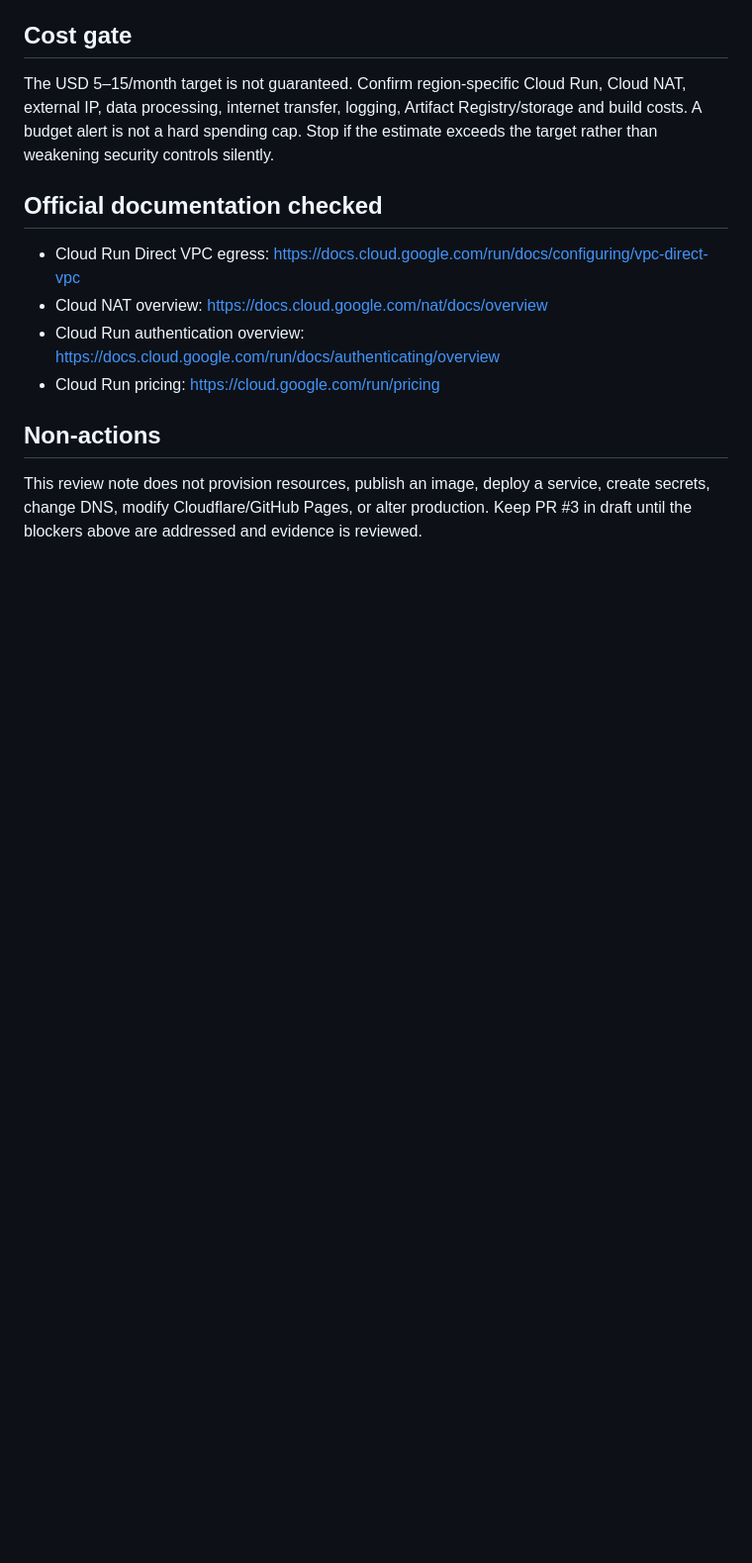
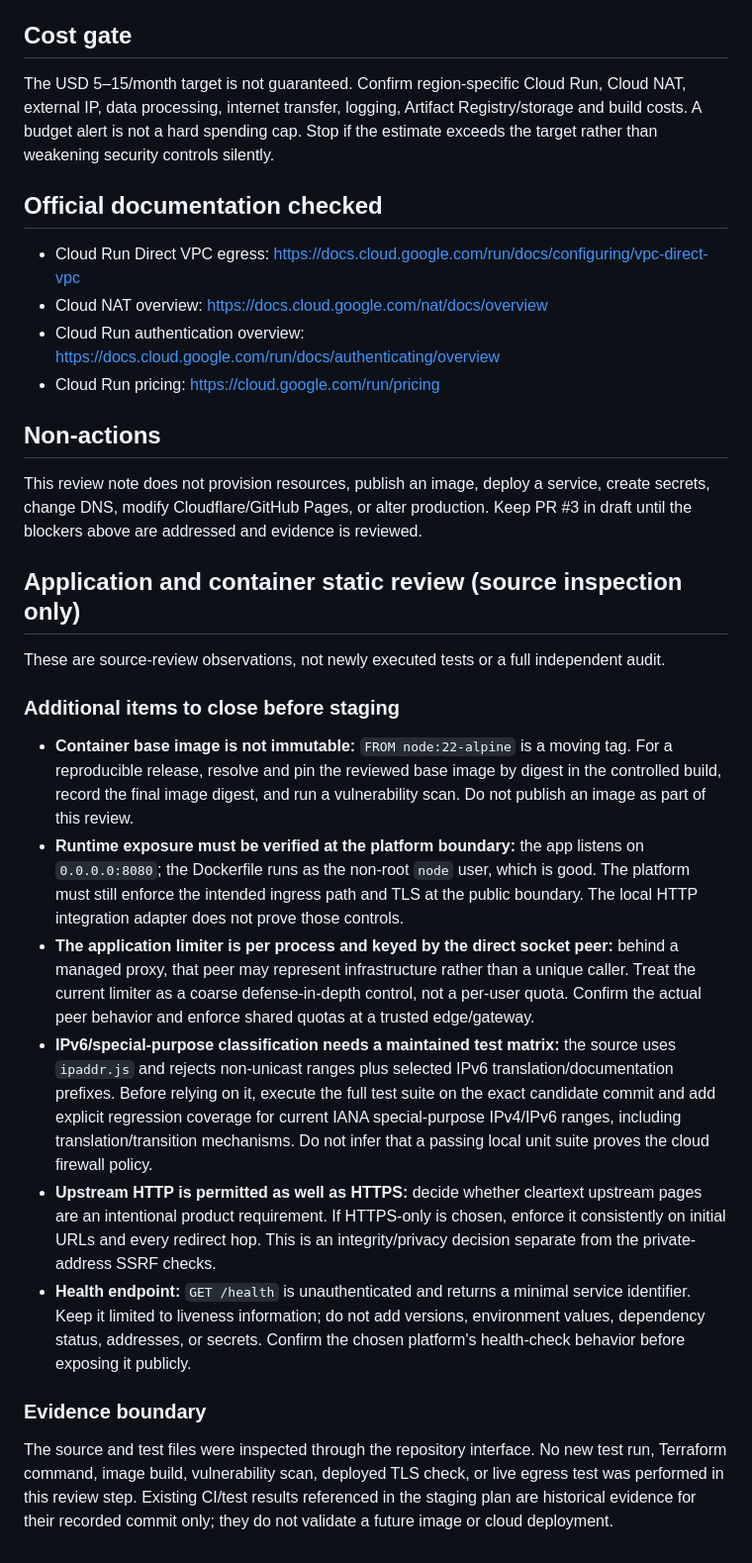
Before and after one commit to xleeofficial/xlee-website, a Markdown page: infra/staging/SECURITY-REVIEW-NOTES.md, the part around the change. Shown at 99% size. Drawn GitHub-style; blank space fills up the shorter version.

Commit message:
docs: expand staging proxy and container security review

```diff
--- a/infra/staging/SECURITY-REVIEW-NOTES.md
+++ b/infra/staging/SECURITY-REVIEW-NOTES.md
@@ -59,3 +59,20 @@ The USD 5–15/month target is not guaranteed. Confirm region-specific Cloud Run
 ## Non-actions
 
 This review note does not provision resources, publish an image, deploy a service, create secrets, change DNS, modify Cloudflare/GitHub Pages, or alter production. Keep PR #3 in draft until the blockers above are addressed and evidence is reviewed.
+
+## Application and container static review (source inspection only)
+
+These are source-review observations, not newly executed tests or a full independent audit.
+
+### Additional items to close before staging
+
+- **Container base image is not immutable:** `FROM node:22-alpine` is a moving tag. For a reproducible release, resolve and pin the reviewed base image by digest in the controlled build, record the final image digest, and run a vulnerability scan. Do not publish an image as part of this review.
+- **Runtime exposure must be verified at the platform boundary:** the app listens on `0.0.0.0:8080`; the Dockerfile runs as the non-root `node` user, which is good. The platform must still enforce the intended ingress path and TLS at the public boundary. The local HTTP integration adapter does not prove those controls.
+- **The application limiter is per process and keyed by the direct socket peer:** behind a managed proxy, that peer may represent infrastructure rather than a unique caller. Treat the current limiter as a coarse defense-in-depth control, not a per-user quota. Confirm the actual peer behavior and enforce shared quotas at a trusted edge/gateway.
+- **IPv6/special-purpose classification needs a maintained test matrix:** the source uses `ipaddr.js` and rejects non-unicast ranges plus selected IPv6 translation/documentation prefixes. Before relying on it, execute the full test suite on the exact candidate commit and add explicit regression coverage for current IANA special-purpose IPv4/IPv6 ranges, including translation/transition mechanisms. Do not infer that a passing local unit suite proves the cloud firewall policy.
+- **Upstream HTTP is permitted as well as HTTPS:** decide whether cleartext upstream pages are an intentional product requirement. If HTTPS-only is chosen, enforce it consistently on initial URLs and every redirect hop. This is an integrity/privacy decision separate from the private-address SSRF checks.
+- **Health endpoint:** `GET /health` is unauthenticated and returns a minimal service identifier. Keep it limited to liveness information; do not add versions, environment values, dependency status, addresses, or secrets. Confirm the chosen platform's health-check behavior before exposing it publicly.
+
+### Evidence boundary
+
+The source and test files were inspected through the repository interface. No new test run, Terraform command, image build, vulnerability scan, deployed TLS check, or live egress test was performed in this review step. Existing CI/test results referenced in the staging plan are historical evidence for their recorded commit only; they do not validate a future image or cloud deployment.
```
